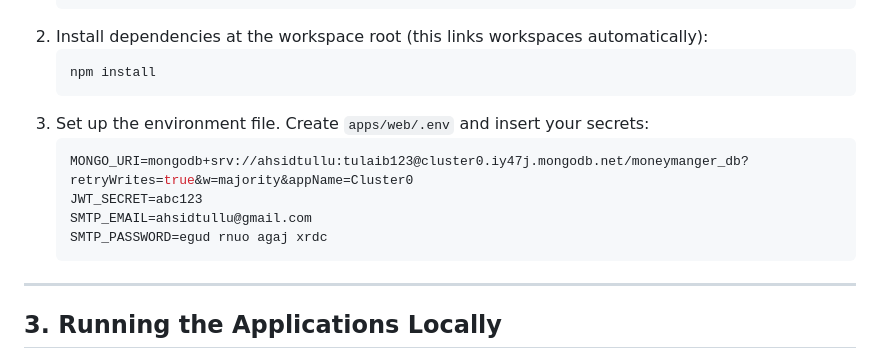
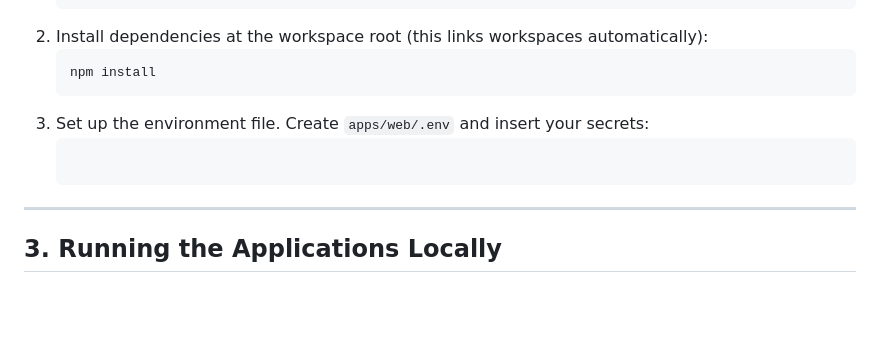
Before and after one commit to TulaibAhmedSidd/moneyMang, a Markdown page: README.md, the part around the change. GitHub-like rendering; blank space fills up the shorter version.

Commit message:
work for remad

````diff
--- a/README.md
+++ b/README.md
@@ -31,11 +31,6 @@ A Global Personal Finance and Expense Tracking Platform. Built as a secure, high
    ```
 3. Set up the environment file. Create `apps/web/.env` and insert your secrets:
    ```env
-   MONGO_URI=mongodb+srv://ahsidtullu:tulaib123@cluster0.iy47j.mongodb.net/moneymanger_db?retryWrites=true&w=majority&appName=Cluster0
-   JWT_SECRET=abc123
-   SMTP_EMAIL=ahsidtullu@gmail.com
-   SMTP_PASSWORD=egud rnuo agaj xrdc
-   ```
 
 ---
 
````
